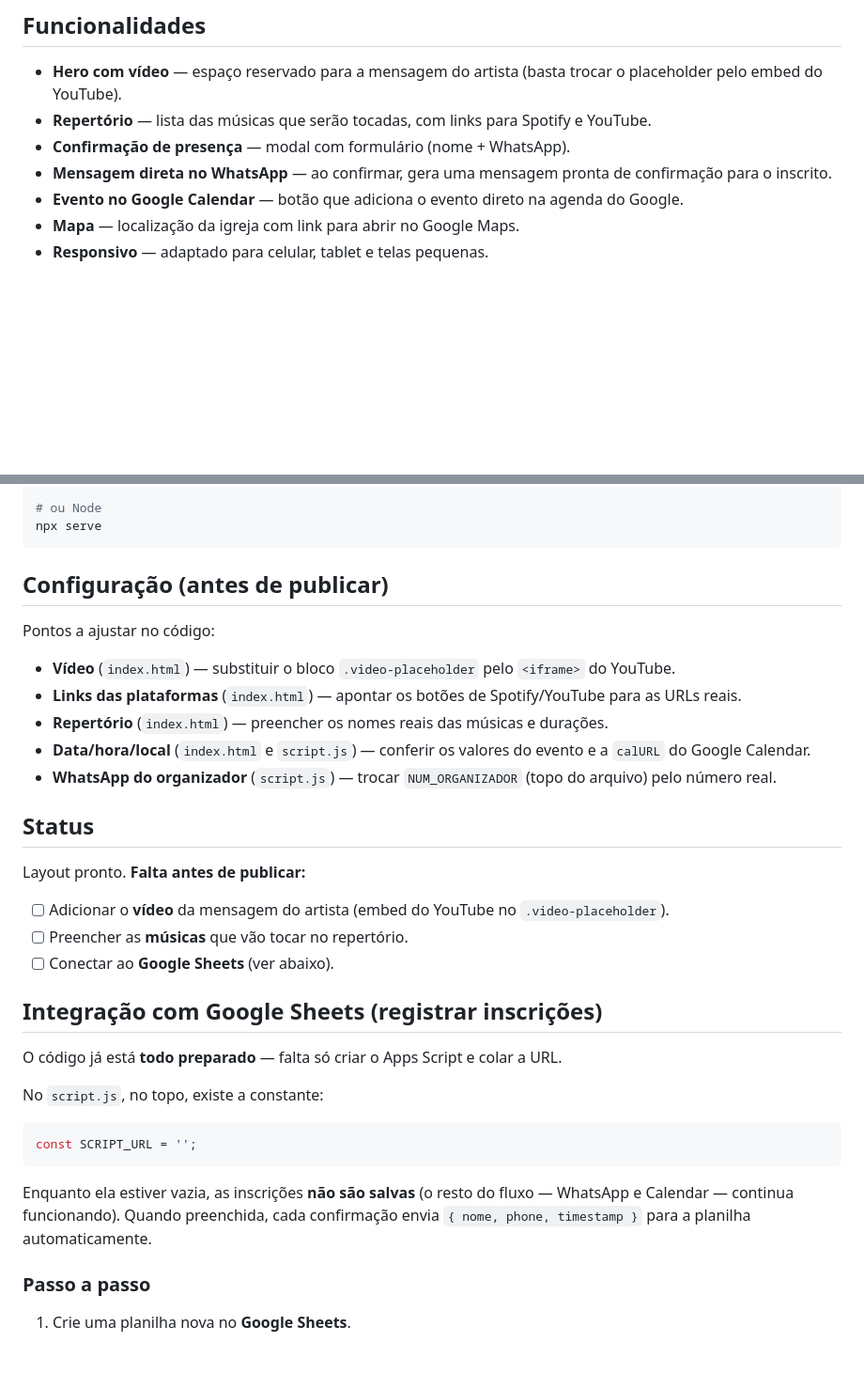
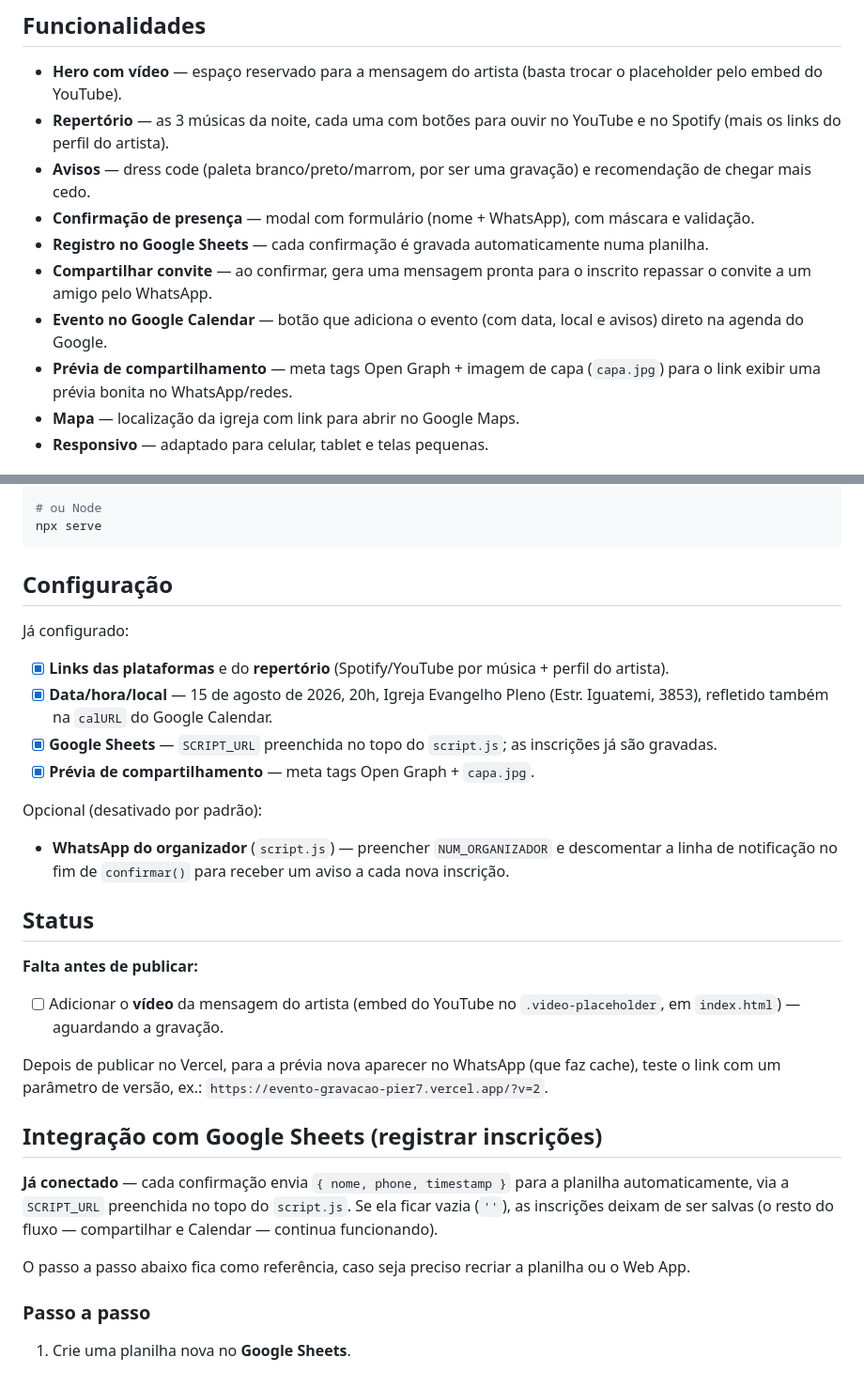
Before and after one commit to Willsmt/evento_gravacao_pier7, a Markdown page: README.md, 2 parts joined by grey strips. Shown at 94% size. GitHub-like rendering; blank space fills up the shorter version.

Commit message:
docs: atualizar README para o estado atual (só o vídeo pendente)

````diff
--- a/README.md
+++ b/README.md
@@ -11,10 +11,13 @@ O resultado: uma página leve, **100% gratuita de hospedar**, com um fluxo de in
 ## Funcionalidades
 
 - **Hero com vídeo** — espaço reservado para a mensagem do artista (basta trocar o placeholder pelo embed do YouTube).
-- **Repertório** — lista das músicas que serão tocadas, com links para Spotify e YouTube.
-- **Confirmação de presença** — modal com formulário (nome + WhatsApp).
-- **Mensagem direta no WhatsApp** — ao confirmar, gera uma mensagem pronta de confirmação para o inscrito.
-- **Evento no Google Calendar** — botão que adiciona o evento direto na agenda do Google.
+- **Repertório** — as 3 músicas da noite, cada uma com botões para ouvir no YouTube e no Spotify (mais os links do perfil do artista).
+- **Avisos** — dress code (paleta branco/preto/marrom, por ser uma gravação) e recomendação de chegar mais cedo.
+- **Confirmação de presença** — modal com formulário (nome + WhatsApp), com máscara e validação.
+- **Registro no Google Sheets** — cada confirmação é gravada automaticamente numa planilha.
+- **Compartilhar convite** — ao confirmar, gera uma mensagem pronta para o inscrito repassar o convite a um amigo pelo WhatsApp.
+- **Evento no Google Calendar** — botão que adiciona o evento (com data, local e avisos) direto na agenda do Google.
+- **Prévia de compartilhamento** — meta tags Open Graph + imagem de capa (`capa.jpg`) para o link exibir uma prévia bonita no WhatsApp/redes.
 - **Mapa** — localização da igreja com link para abrir no Google Maps.
 - **Responsivo** — adaptado para celular, tablet e telas pequenas.
 
@@ -41,35 +44,32 @@ python -m http.server 8000
 npx serve
 ```
 
-## Configuração (antes de publicar)
+## Configuração
 
-Pontos a ajustar no código:
+Já configurado:
 
-- **Vídeo** (`index.html`) — substituir o bloco `.video-placeholder` pelo `<iframe>` do YouTube.
-- **Links das plataformas** (`index.html`) — apontar os botões de Spotify/YouTube para as URLs reais.
-- **Repertório** (`index.html`) — preencher os nomes reais das músicas e durações.
-- **Data/hora/local** (`index.html` e `script.js`) — conferir os valores do evento e a `calURL` do Google Calendar.
-- **WhatsApp do organizador** (`script.js`) — trocar `NUM_ORGANIZADOR` (topo do arquivo) pelo número real.
+- [x] **Links das plataformas** e do **repertório** (Spotify/YouTube por música + perfil do artista).
+- [x] **Data/hora/local** — 15 de agosto de 2026, 20h, Igreja Evangelho Pleno (Estr. Iguatemi, 3853), refletido também na `calURL` do Google Calendar.
+- [x] **Google Sheets** — `SCRIPT_URL` preenchida no topo do `script.js`; as inscrições já são gravadas.
+- [x] **Prévia de compartilhamento** — meta tags Open Graph + `capa.jpg`.
+
+Opcional (desativado por padrão):
+
+- **WhatsApp do organizador** (`script.js`) — preencher `NUM_ORGANIZADOR` e descomentar a linha de notificação no fim de `confirmar()` para receber um aviso a cada nova inscrição.
 
 ## Status
 
-Layout pronto. **Falta antes de publicar:**
+**Falta antes de publicar:**
 
-- [ ] Adicionar o **vídeo** da mensagem do artista (embed do YouTube no `.video-placeholder`).
-- [ ] Preencher as **músicas** que vão tocar no repertório.
-- [ ] Conectar ao **Google Sheets** (ver abaixo).
+- [ ] Adicionar o **vídeo** da mensagem do artista (embed do YouTube no `.video-placeholder`, em `index.html`) — aguardando a gravação.
+
+Depois de publicar no Vercel, para a prévia nova aparecer no WhatsApp (que faz cache), teste o link com um parâmetro de versão, ex.: `https://evento-gravacao-pier7.vercel.app/?v=2`.
 
 ## Integração com Google Sheets (registrar inscrições)
 
-O código já está **todo preparado** — falta só criar o Apps Script e colar a URL.
+**Já conectado** — cada confirmação envia `{ nome, phone, timestamp }` para a planilha automaticamente, via a `SCRIPT_URL` preenchida no topo do `script.js`. Se ela ficar vazia (`''`), as inscrições deixam de ser salvas (o resto do fluxo — compartilhar e Calendar — continua funcionando).
 
-No `script.js`, no topo, existe a constante:
-
-```js
-const SCRIPT_URL = '';
-```
-
-Enquanto ela estiver vazia, as inscrições **não são salvas** (o resto do fluxo — WhatsApp e Calendar — continua funcionando). Quando preenchida, cada confirmação envia `{ nome, phone, timestamp }` para a planilha automaticamente.
+O passo a passo abaixo fica como referência, caso seja preciso recriar a planilha ou o Web App.
 
 ### Passo a passo
 
````
